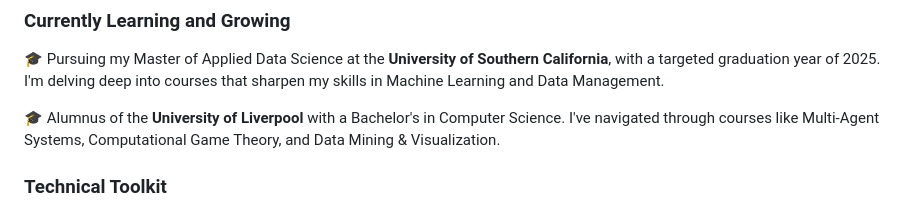
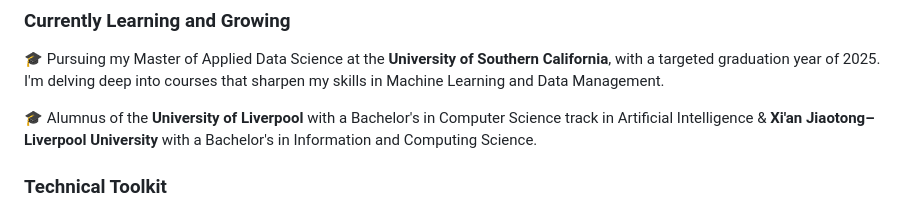
Before and after one commit to Kym1ng/Kym1ng, a Markdown page: README.md, the part around the change. GitHub-like rendering.

```diff
--- a/README.md
+++ b/README.md
@@ -8,8 +8,7 @@ I'm an enthusiast for all things data, a tinkerer in engineering, a connoisseur
 
 🎓 Pursuing my Master of Applied Data Science at the **University of Southern California**, with a targeted graduation year of 2025. I'm delving deep into courses that sharpen my skills in Machine Learning and Data Management.
 
-🎓 Alumnus of the **University of Liverpool** with a Bachelor's in Computer Science. I've navigated through courses like Multi-Agent Systems, Computational Game Theory, and Data Mining & Visualization.
-
+🎓 Alumnus of the **University of Liverpool** with a Bachelor's in Computer Science track in Artificial Intelligence & **Xi'an Jiaotong–Liverpool University** with a Bachelor's in Information and Computing Science.
 ### Technical Toolkit
 
 - **Programming Languages**: Proficient in C++, C#, Java, Python, SQL, R, HTML5, CSS
```
